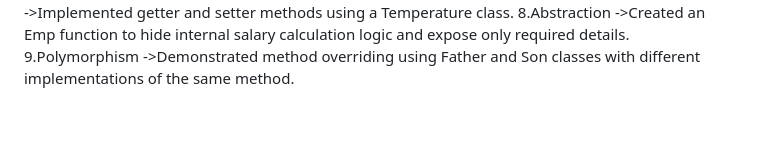
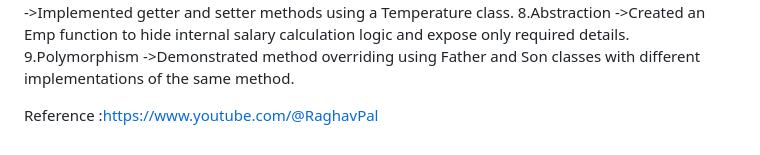
Before and after one commit to abimm1902/Nodejs, a Markdown page: Readme.md, the part around the change. Drawn GitHub-style; blank space fills up the shorter version.

Commit message:
Add reference link to YouTube channel
Added a reference link to a YouTube channel for further learning.

```diff
--- a/Readme.md
+++ b/Readme.md
@@ -148,3 +148,5 @@ These tasks block the main thread ❌
   ->Created an Emp function to hide internal salary calculation logic and expose only required details.
 9.Polymorphism
    ->Demonstrated method overriding using Father and Son classes with different implementations of the same method.
+
+Reference :https://www.youtube.com/@RaghavPal
```
